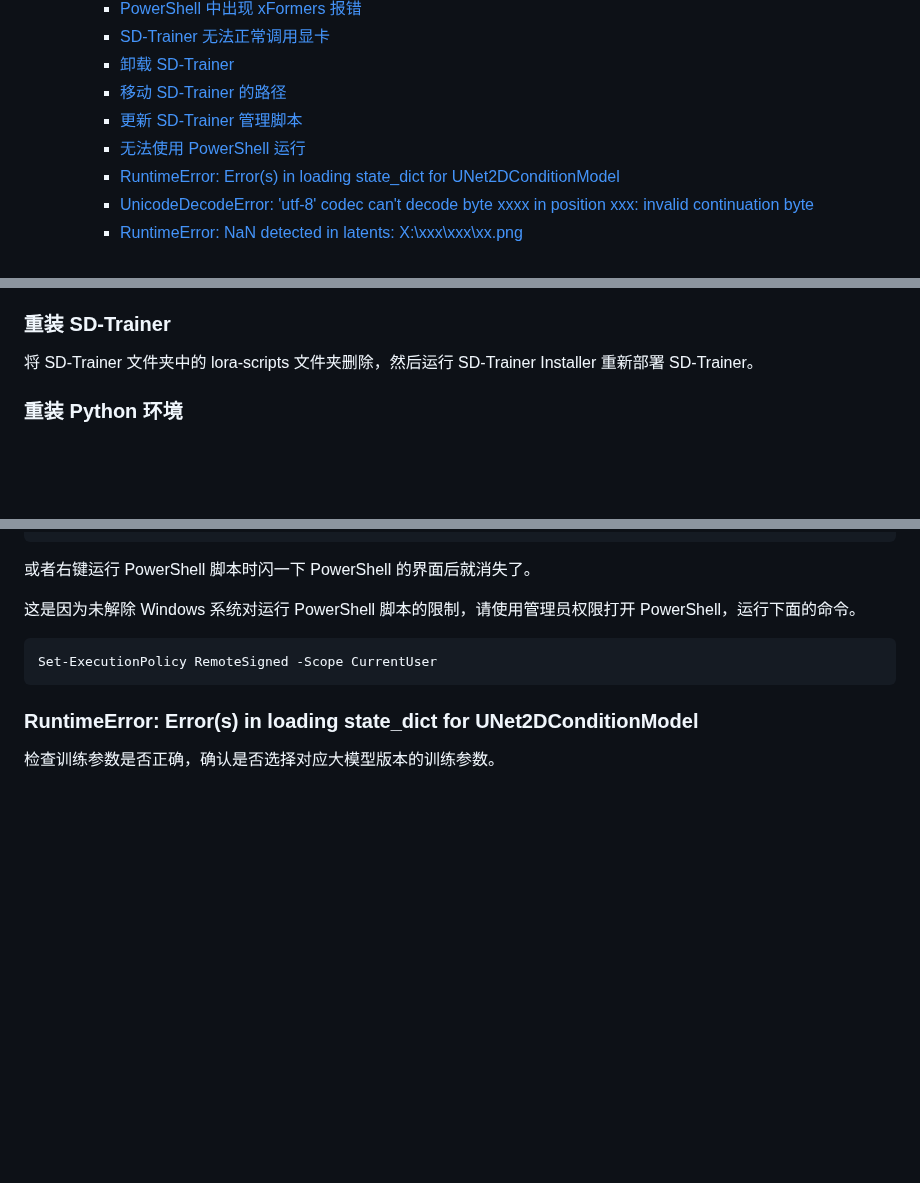
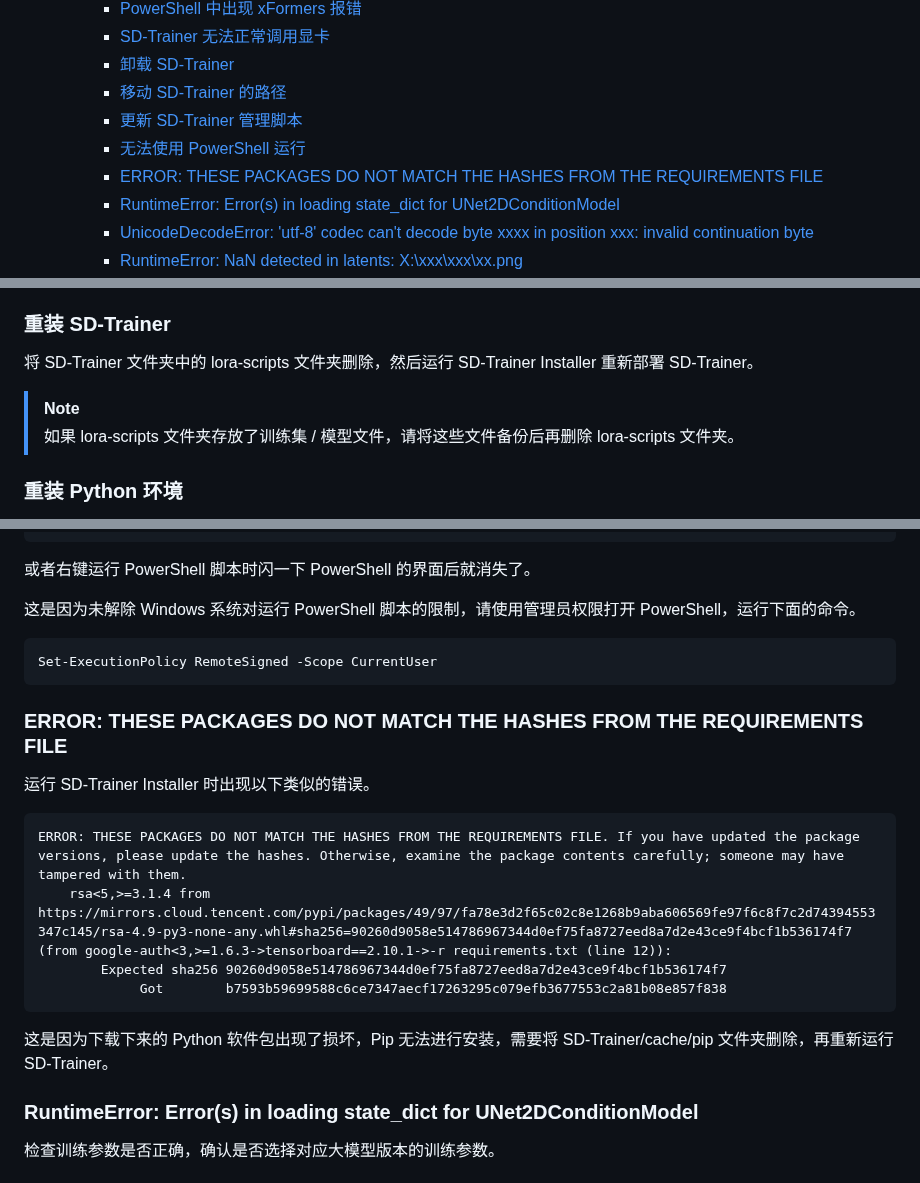
Before and after one commit to licyk/sd-webui-all-in-one, a Markdown page: sd_trainer_installer.md, 3 parts joined by grey strips. GitHub-like rendering; blank space fills up the shorter version.

````diff
--- a/sd_trainer_installer.md
+++ b/sd_trainer_installer.md
@@ -38,6 +38,7 @@ _✨一键安装 SD-Trainer_
     - [移动 SD-Trainer 的路径](#移动-sd-trainer-的路径)
     - [更新 SD-Trainer 管理脚本](#更新-sd-trainer-管理脚本)
     - [无法使用 PowerShell 运行](#无法使用-powershell-运行)
+    - [ERROR: THESE PACKAGES DO NOT MATCH THE HASHES FROM THE REQUIREMENTS FILE](#error-these-packages-do-not-match-the-hashes-from-the-requirements-file)
     - [RuntimeError: Error(s) in loading state\_dict for UNet2DConditionModel](#runtimeerror-errors-in-loading-state_dict-for-unet2dconditionmodel)
     - [UnicodeDecodeError: 'utf-8' codec can't decode byte xxxx in position xxx: invalid continuation byte](#unicodedecodeerror-utf-8-codec-cant-decode-byte-xxxx-in-position-xxx-invalid-continuation-byte)
     - [RuntimeError: NaN detected in latents: X:\\xxx\\xxx\\xx.png](#runtimeerror-nan-detected-in-latents-xxxxxxxxxpng)
@@ -223,6 +224,9 @@ SD-Trainer Installer 为了加速访问 Github 的速度，加快下载和更新
 ### 重装 SD-Trainer
 将 SD-Trainer 文件夹中的 lora-scripts 文件夹删除，然后运行 SD-Trainer Installer 重新部署 SD-Trainer。
 
+>[!NOTE]
+>如果 lora-scripts 文件夹存放了训练集 / 模型文件，请将这些文件备份后再删除 lora-scripts 文件夹。
+
 ### 重装 Python 环境
 如果 Python 环境出现严重损坏，可以将 SD-Trainer 文件夹中的 python 文件夹删除，然后运行 SD-Trainer Installer 重新构建 Python 环境。
 
@@ -309,6 +313,17 @@ Fri Jun  7 19:07:00 2024
 Set-ExecutionPolicy RemoteSigned -Scope CurrentUser
 ```
 
+### ERROR: THESE PACKAGES DO NOT MATCH THE HASHES FROM THE REQUIREMENTS FILE
+运行 SD-Trainer Installer 时出现以下类似的错误。
+```
+ERROR: THESE PACKAGES DO NOT MATCH THE HASHES FROM THE REQUIREMENTS FILE. If you have updated the package versions, please update the hashes. Otherwise, examine the package contents carefully; someone may have tampered with them.
+    rsa<5,>=3.1.4 from https://mirrors.cloud.tencent.com/pypi/packages/49/97/fa78e3d2f65c02c8e1268b9aba606569fe97f6c8f7c2d74394553347c145/rsa-4.9-py3-none-any.whl#sha256=90260d9058e514786967344d0ef75fa8727eed8a7d2e43ce9f4bcf1b536174f7 (from google-auth<3,>=1.6.3->tensorboard==2.10.1->-r requirements.txt (line 12)):
+        Expected sha256 90260d9058e514786967344d0ef75fa8727eed8a7d2e43ce9f4bcf1b536174f7
+             Got        b7593b59699588c6ce7347aecf17263295c079efb3677553c2a81b08e857f838
+```
+
+这是因为下载下来的 Python 软件包出现了损坏，Pip 无法进行安装，需要将 SD-Trainer/cache/pip 文件夹删除，再重新运行 SD-Trainer。
+
 ### RuntimeError: Error(s) in loading state_dict for UNet2DConditionModel
 检查训练参数是否正确，确认是否选择对应大模型版本的训练参数。
 
````
Also changed, not shown: invokeai_installer.md (+12 -0 lines).
